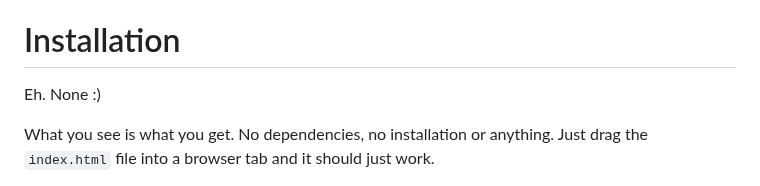
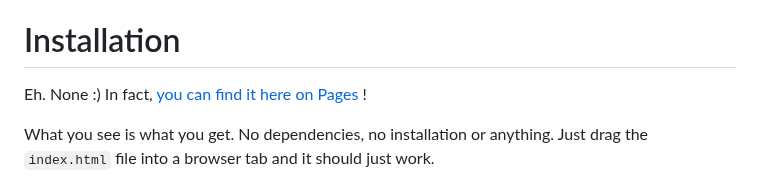
Before and after one commit to pvdz/yacge, a Markdown page: README.md, the part around the change. Drawn GitHub-style.

Commit message:
add link

```diff
--- a/README.md
+++ b/README.md
@@ -29,7 +29,7 @@ It's not finished. It will probably never be finished. It's mostly here to serve
 
 # Installation
 
-Eh. None :)
+Eh. None :) In fact, [you can find it here on Pages](https://pvdz.github.io/yacge/) !
 
 What you see is what you get. No dependencies, no installation or anything. Just drag the `index.html` file into a browser tab and it should just work.
 
```
